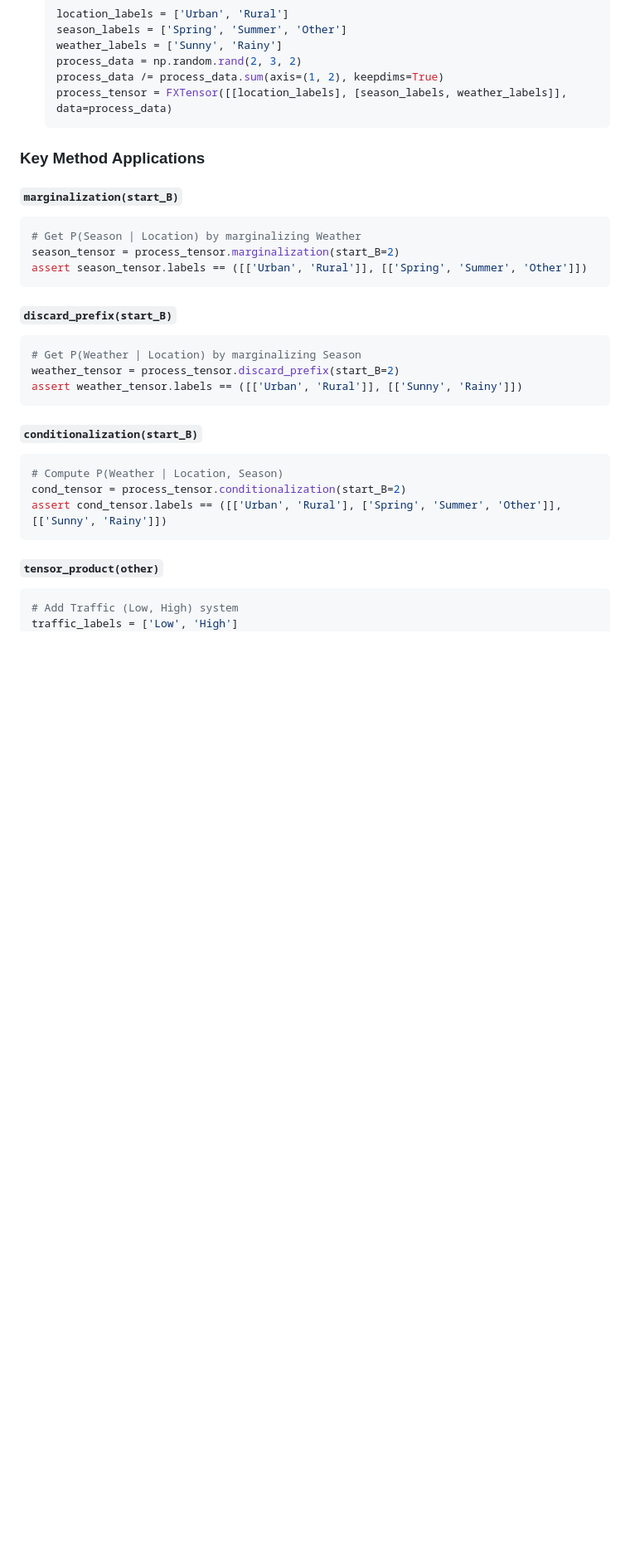
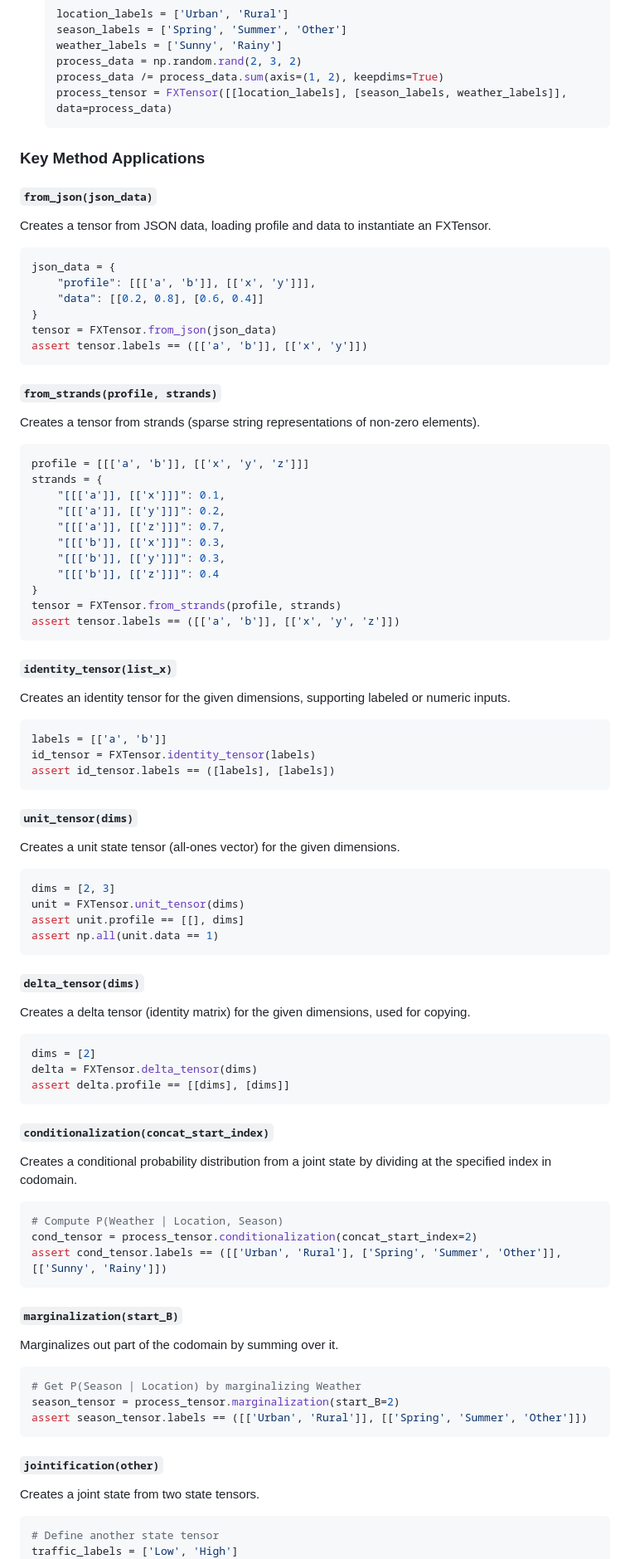
Before and after one commit to salmonsnare/fxtensor-salmon, a Markdown page: README.md, the part around one of its changes. Shown at 83% size. GitHub-like rendering; blank space fills up the shorter version.

````diff
--- a/README.md
+++ b/README.md
@@ -154,7 +154,81 @@ Model the joint probability of **Season** (Spring, Summer, Other) and **Weather*
 
 ### Key Method Applications
 
+#### `from_json(json_data)`
+
+Creates a tensor from JSON data, loading profile and data to instantiate an FXTensor.
+
+```python
+json_data = {
+    "profile": [[['a', 'b']], [['x', 'y']]],
+    "data": [[0.2, 0.8], [0.6, 0.4]]
+}
+tensor = FXTensor.from_json(json_data)
+assert tensor.labels == ([['a', 'b']], [['x', 'y']])
+```
+
+#### `from_strands(profile, strands)`
+
+Creates a tensor from strands (sparse string representations of non-zero elements).
+
+```python
+profile = [[['a', 'b']], [['x', 'y', 'z']]]
+strands = {
+    "[[['a']], [['x']]]": 0.1,
+    "[[['a']], [['y']]]": 0.2,
+    "[[['a']], [['z']]]": 0.7,
+    "[[['b']], [['x']]]": 0.3,
+    "[[['b']], [['y']]]": 0.3,
+    "[[['b']], [['z']]]": 0.4
+}
+tensor = FXTensor.from_strands(profile, strands)
+assert tensor.labels == ([['a', 'b']], [['x', 'y', 'z']])
+```
+
+#### `identity_tensor(list_x)`
+
+Creates an identity tensor for the given dimensions, supporting labeled or numeric inputs.
+
+```python
+labels = [['a', 'b']]
+id_tensor = FXTensor.identity_tensor(labels)
+assert id_tensor.labels == ([labels], [labels])
+```
+
+#### `unit_tensor(dims)`
+
+Creates a unit state tensor (all-ones vector) for the given dimensions.
+
+```python
+dims = [2, 3]
+unit = FXTensor.unit_tensor(dims)
+assert unit.profile == [[], dims]
+assert np.all(unit.data == 1)
+```
+
+#### `delta_tensor(dims)`
+
+Creates a delta tensor (identity matrix) for the given dimensions, used for copying.
+
+```python
+dims = [2]
+delta = FXTensor.delta_tensor(dims)
+assert delta.profile == [[dims], [dims]]
+```
+
+#### `conditionalization(concat_start_index)`
+
+Creates a conditional probability distribution from a joint state by dividing at the specified index in codomain.
+
+```python
+# Compute P(Weather | Location, Season)
+cond_tensor = process_tensor.conditionalization(concat_start_index=2)
+assert cond_tensor.labels == ([['Urban', 'Rural'], ['Spring', 'Summer', 'Other']], [['Sunny', 'Rainy']])
+```
+
 #### `marginalization(start_B)`
+
+Marginalizes out part of the codomain by summing over it.
 
 ```python
 # Get P(Season | Location) by marginalizing Weather
@@ -162,25 +236,11 @@ season_tensor = process_tensor.marginalization(start_B=2)
 assert season_tensor.labels == ([['Urban', 'Rural']], [['Spring', 'Summer', 'Other']])
 ```
 
-#### `discard_prefix(start_B)`
+#### `jointification(other)`
+
+Creates a joint state from two state tensors.
 
 ```python
-# Get P(Weather | Location) by marginalizing Season
-weather_tensor = process_tensor.discard_prefix(start_B=2)
-assert weather_tensor.labels == ([['Urban', 'Rural']], [['Sunny', 'Rainy']])
-```
-
-#### `conditionalization(start_B)`
-
-```python
-# Compute P(Weather | Location, Season)
-cond_tensor = process_tensor.conditionalization(start_B=2)
-assert cond_tensor.labels == ([['Urban', 'Rural'], ['Spring', 'Summer', 'Other']], [['Sunny', 'Rainy']])
-```
-
-#### `tensor_product(other)`
-
-```python
-# Add Traffic (Low, High) system
+# Define another state tensor
 traffic_labels = ['Low', 'High']
 traffic_state = FXTensor([[], [traffic_labels]], data=np.array([0.7, 0.3]))
````
Also changed, not shown: other parts of README.md (+5 -4 lines), README-ja.md (+84 -23 lines).
